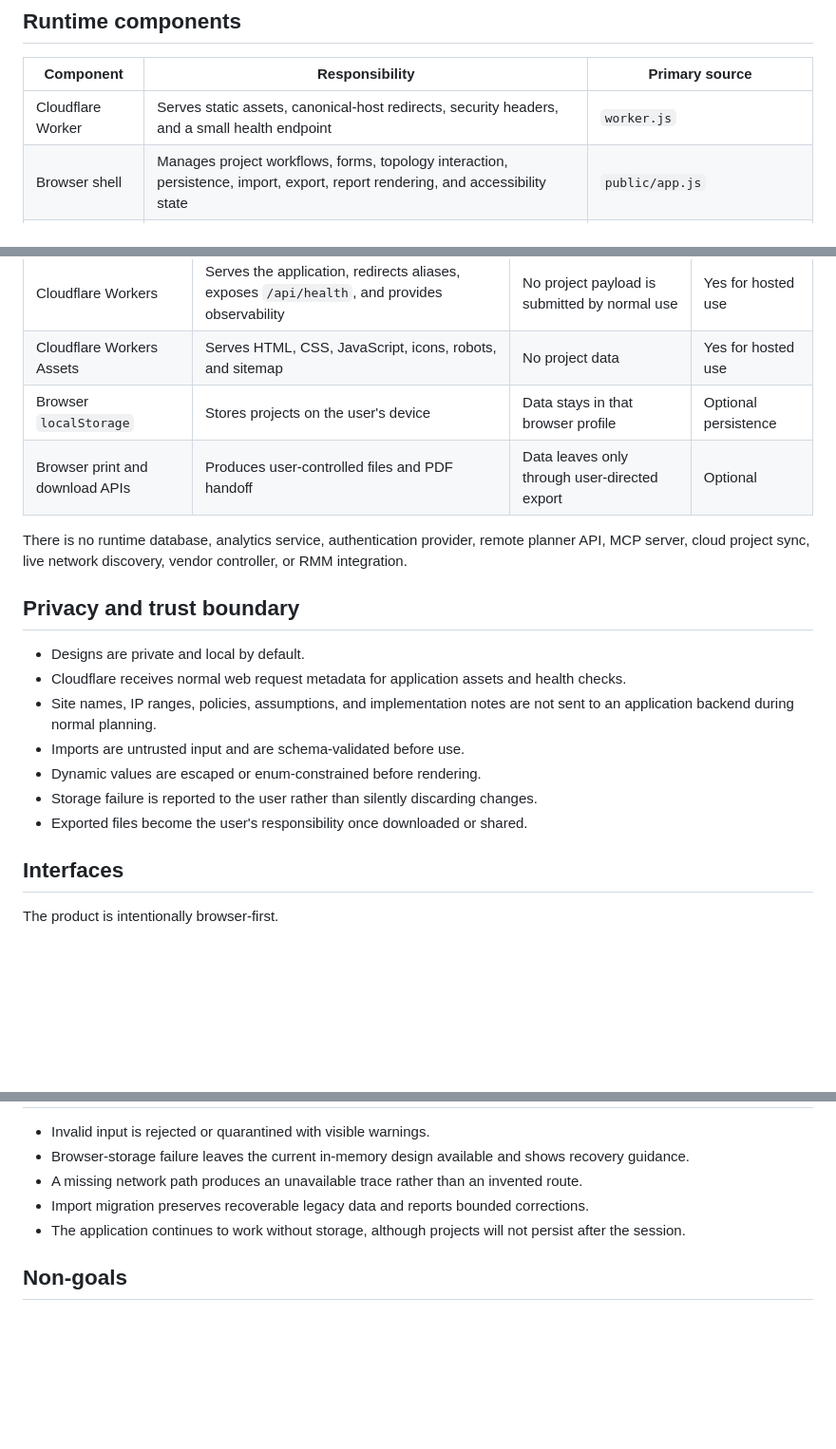
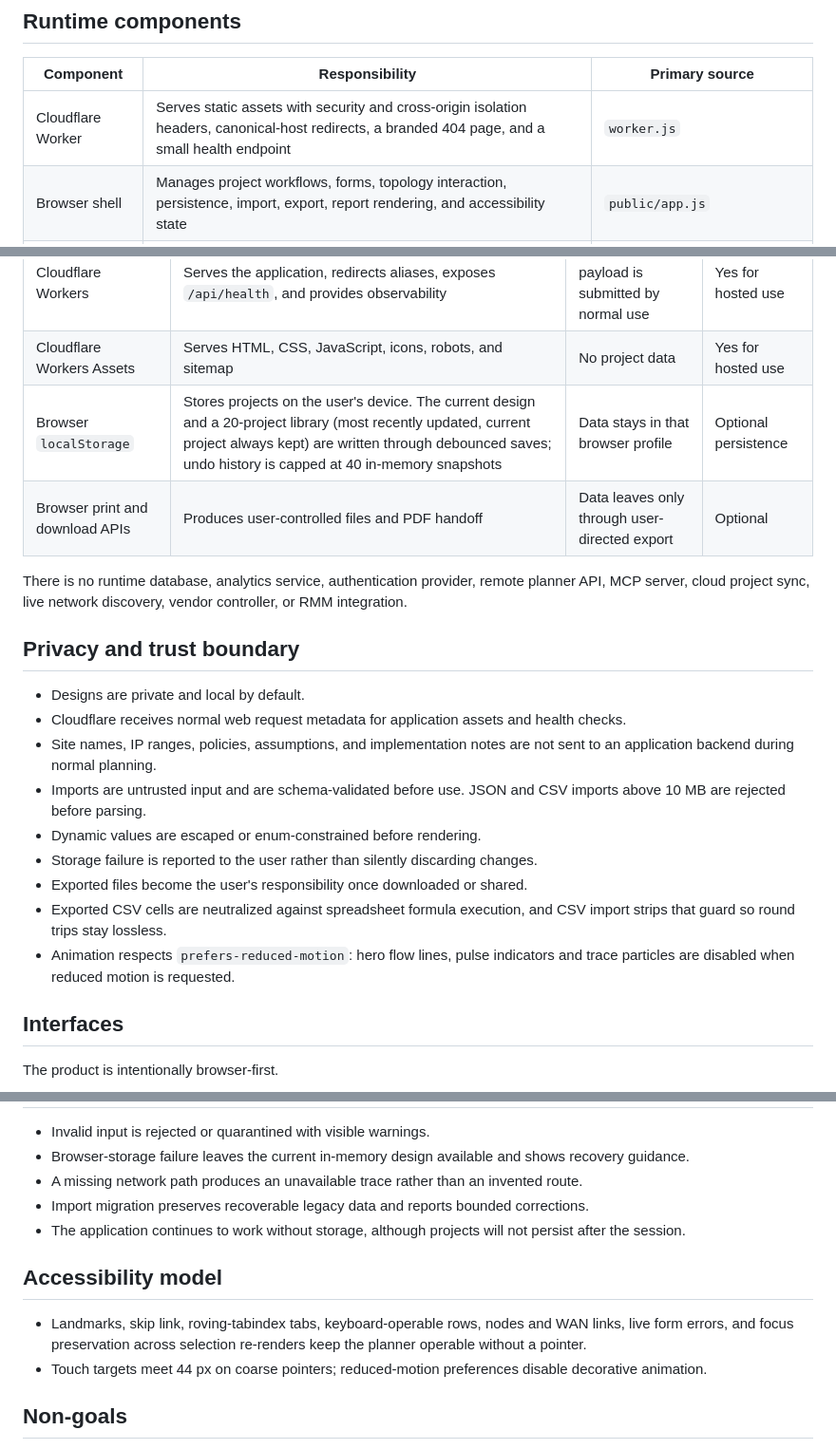
Before and after one commit to koya-illek/network-planner-studio, a Markdown page: ARCHITECTURE.md, 3 parts joined by grey strips. Shown at 95% size. Rendered like a GitHub page; blank space fills up the shorter version.

```diff
--- a/ARCHITECTURE.md
+++ b/ARCHITECTURE.md
@@ -48,7 +48,7 @@ No project-data arrow returns to Cloudflare because normal designs are processed
 
 | Component | Responsibility | Primary source |
 | --- | --- | --- |
-| Cloudflare Worker | Serves static assets, canonical-host redirects, security headers, and a small health endpoint | `worker.js` |
+| Cloudflare Worker | Serves static assets with security and cross-origin isolation headers, canonical-host redirects, a branded 404 page, and a small health endpoint | `worker.js` |
 | Browser shell | Manages project workflows, forms, topology interaction, persistence, import, export, report rendering, and accessibility state | `public/app.js` |
 | Network core | Owns schema v3, normalization, validation, IPv4 and CIDR math, allocation, topology, routing, trace, migration, CSV, and report data | `public/network-core.js` |
 | Static UI | Defines the application structure and styling | `public/index.html`, `public/styles.css` |
@@ -94,7 +94,7 @@ Every entry path uses shared factories and validators. Manual forms, recommendat
 | --- | --- | --- | --- |
 | Cloudflare Workers | Serves the application, redirects aliases, exposes `/api/health`, and provides observability | No project payload is submitted by normal use | Yes for hosted use |
 | Cloudflare Workers Assets | Serves HTML, CSS, JavaScript, icons, robots, and sitemap | No project data | Yes for hosted use |
-| Browser `localStorage` | Stores projects on the user's device | Data stays in that browser profile | Optional persistence |
+| Browser `localStorage` | Stores projects on the user's device. The current design and a 20-project library (most recently updated, current project always kept) are written through debounced saves; undo history is capped at 40 in-memory snapshots | Data stays in that browser profile | Optional persistence |
 | Browser print and download APIs | Produces user-controlled files and PDF handoff | Data leaves only through user-directed export | Optional |
 
 There is no runtime database, analytics service, authentication provider, remote planner API, MCP server, cloud project sync, live network discovery, vendor controller, or RMM integration.
@@ -104,10 +104,12 @@ There is no runtime database, analytics service, authentication provider, remote
 - Designs are private and local by default.
 - Cloudflare receives normal web request metadata for application assets and health checks.
 - Site names, IP ranges, policies, assumptions, and implementation notes are not sent to an application backend during normal planning.
-- Imports are untrusted input and are schema-validated before use.
+- Imports are untrusted input and are schema-validated before use. JSON and CSV imports above 10 MB are rejected before parsing.
 - Dynamic values are escaped or enum-constrained before rendering.
 - Storage failure is reported to the user rather than silently discarding changes.
 - Exported files become the user's responsibility once downloaded or shared.
+- Exported CSV cells are neutralized against spreadsheet formula execution, and CSV import strips that guard so round trips stay lossless.
+- Animation respects `prefers-reduced-motion`: hero flow lines, pulse indicators and trace particles are disabled when reduced motion is requested.
 
 ## Interfaces
 
@@ -135,6 +137,11 @@ One Cloudflare Worker serves `network.illek.ie` and the compatibility hostname `
 - Import migration preserves recoverable legacy data and reports bounded corrections.
 - The application continues to work without storage, although projects will not persist after the session.
 
+## Accessibility model
+
+- Landmarks, skip link, roving-tabindex tabs, keyboard-operable rows, nodes and WAN links, live form errors, and focus preservation across selection re-renders keep the planner operable without a pointer.
+- Touch targets meet 44 px on coarse pointers; reduced-motion preferences disable decorative animation.
+
 ## Non-goals
 
 The current product does not support IPv6, VRF, live discovery, controller login, configuration generation, configuration pushing, cloud collaboration, tenant accounts, or vendor-specific deployment validation.
```
Also changed, not shown: other parts of ARCHITECTURE.md (+1 -1 lines), IMPROVE-PLAN.md (deleted, +0 -66 lines).
